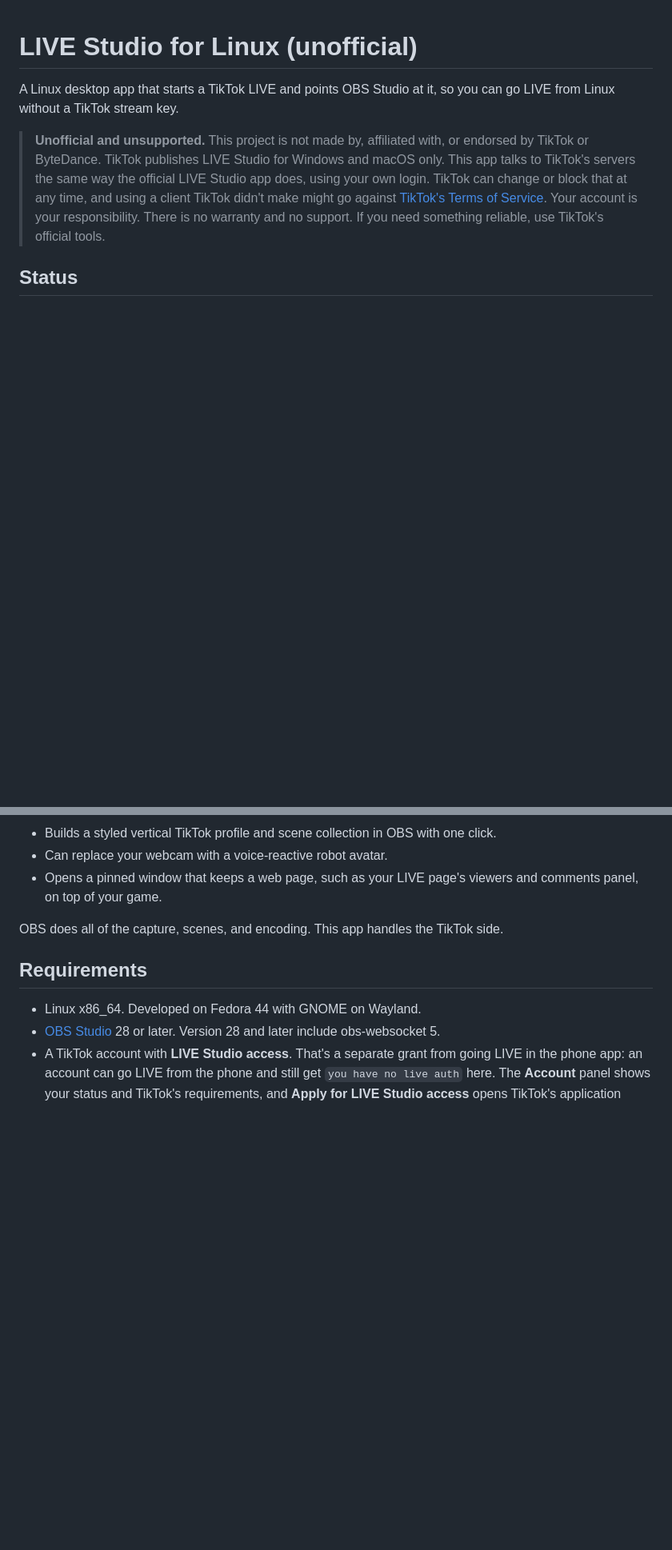
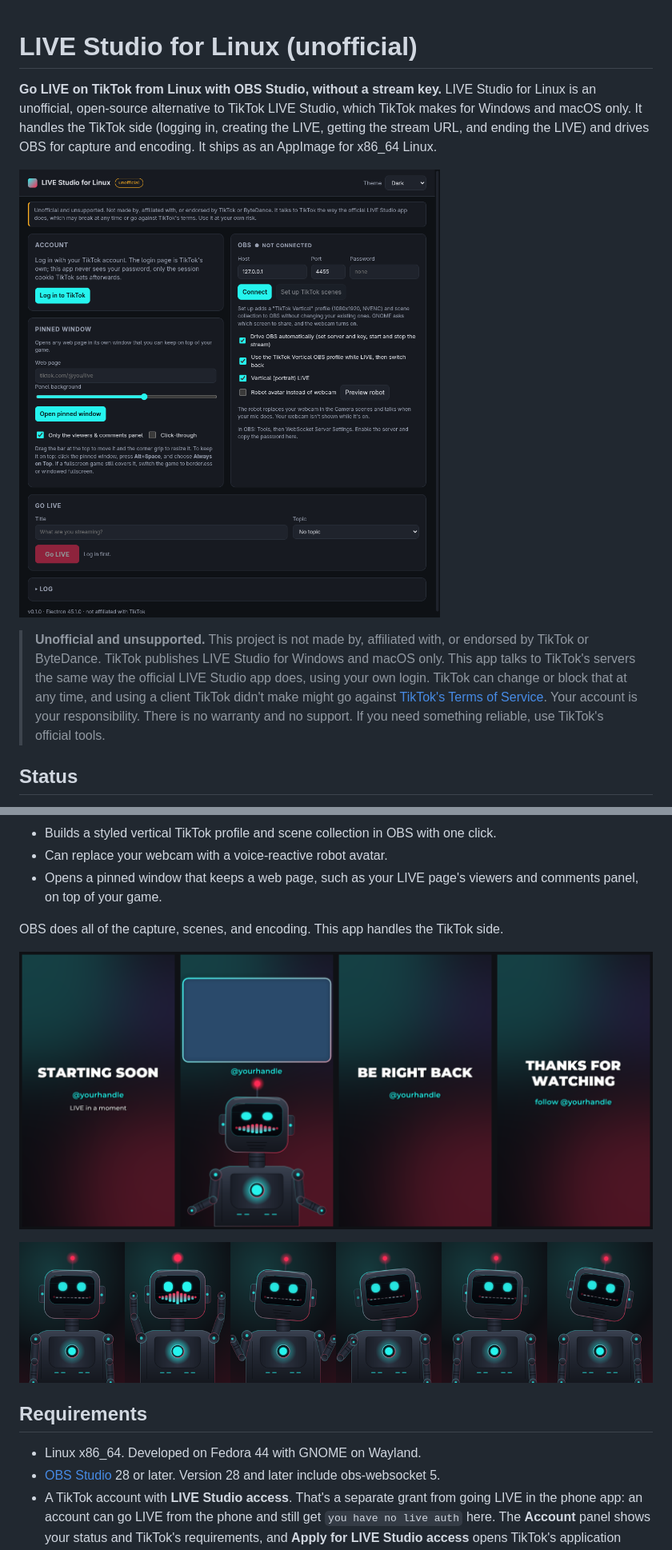
Before and after one commit to averagenative/tiktok-live-studio-linux, a Markdown page: README.md, 2 parts joined by grey strips. Shown at 80% size. Rendered like a GitHub page; pictures changed too: docs/images/app.png (added), docs/images/robot-poses.png (added), docs/images/scenes.png (added); blank space fills up the shorter version.

```diff
--- a/README.md
+++ b/README.md
@@ -1,6 +1,8 @@
 # LIVE Studio for Linux (unofficial)
 
-A Linux desktop app that starts a TikTok LIVE and points OBS Studio at it, so you can go LIVE from Linux without a TikTok stream key.
+**Go LIVE on TikTok from Linux with OBS Studio, without a stream key.** LIVE Studio for Linux is an unofficial, open-source alternative to TikTok LIVE Studio, which TikTok makes for Windows and macOS only. It handles the TikTok side (logging in, creating the LIVE, getting the stream URL, and ending the LIVE) and drives OBS for capture and encoding. It ships as an AppImage for x86_64 Linux.
+
+![LIVE Studio for Linux: the main window with account, OBS, pinned window, and Go LIVE panels](docs/images/app.png)
 
 > **Unofficial and unsupported.** This project is not made by, affiliated with, or endorsed by TikTok or ByteDance. TikTok publishes LIVE Studio for Windows and macOS only. This app talks to TikTok's servers the same way the official LIVE Studio app does, using your own login. TikTok can change or block that at any time, and using a client TikTok didn't make might go against [TikTok's Terms of Service](https://www.tiktok.com/legal/page/us/terms-of-service/en). Your account is your responsibility. There is no warranty and no support. If you need something reliable, use TikTok's official tools.
 
@@ -21,6 +23,10 @@ Version 0.1.0 has gone LIVE end to end with a real account: log in, create the r
 - Opens a pinned window that keeps a web page, such as your LIVE page's viewers and comments panel, on top of your game.
 
 OBS does all of the capture, scenes, and encoding. This app handles the TikTok side.
+
+![Vertical TikTok scenes the app builds in OBS: Starting Soon, Screen + Robot with a game window and the robot avatar, Be Right Back, and Ending](docs/images/scenes.png)
+
+![The robot avatar's poses: resting, cheering with both arms up, shrugging, brushing off a shoulder, turning its head, and tilting its head](docs/images/robot-poses.png)
 
 ## Requirements
 
```
Also changed, not shown: other parts of README.md (+30 -0 lines), 1 other file.
